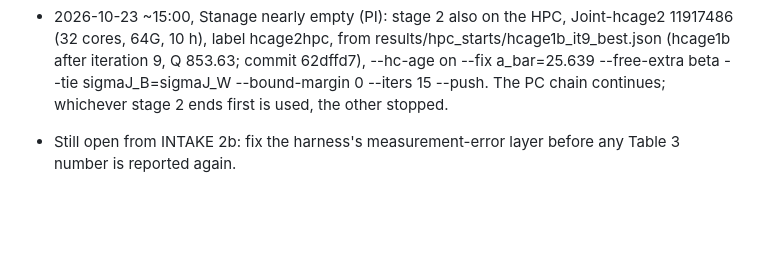
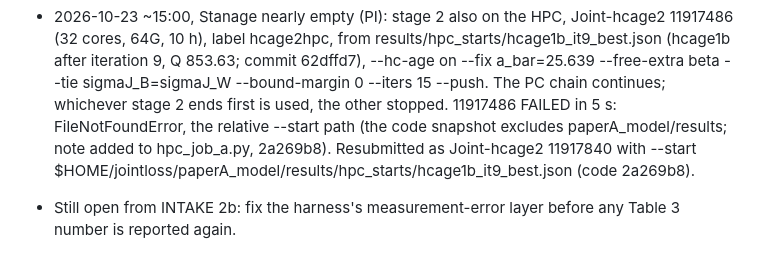
Before and after one commit to lijiaqi6/JointLoss, a Markdown page: paperA_model/results/reestimate_plan_20261020.md, the part around the change. Rendered like a GitHub page; blank space fills up the shorter version.

Commit message:
Re-estimate plan 4b: 11917486 failed (relative --start path); resubmitted as Joint-hcage2 11917840
Co-Authored-By: Claude Opus 5.5 <noreply@anthropic.com>

```diff
--- a/paperA_model/results/reestimate_plan_20261020.md
+++ b/paperA_model/results/reestimate_plan_20261020.md
@@ -325,6 +325,9 @@ PI approved the order 0-6, the step-1 code, F fixed at 0.101 and the open items
   10 h), label hcage2hpc, from results/hpc_starts/hcage1b_it9_best.json (hcage1b after iteration 9, Q 853.63;
   commit 62dffd7), --hc-age on --fix a_bar=25.639 --free-extra beta --tie sigmaJ_B=sigmaJ_W --bound-margin 0
   --iters 15 --push. The PC chain continues; whichever stage 2 ends first is used, the other stopped.
+  11917486 FAILED in 5 s: FileNotFoundError, the relative --start path (the code snapshot excludes
+  paperA_model/results; note added to hpc_job_a.py, 2a269b8). Resubmitted as Joint-hcage2 11917840 with
+  --start $HOME/jointloss/paperA_model/results/hpc_starts/hcage1b_it9_best.json (code 2a269b8).
 - Still open from INTAKE 2b: fix the harness's measurement-error layer before any Table 3 number is reported again.
 
 ## 5. PI decisions this note needs
```
